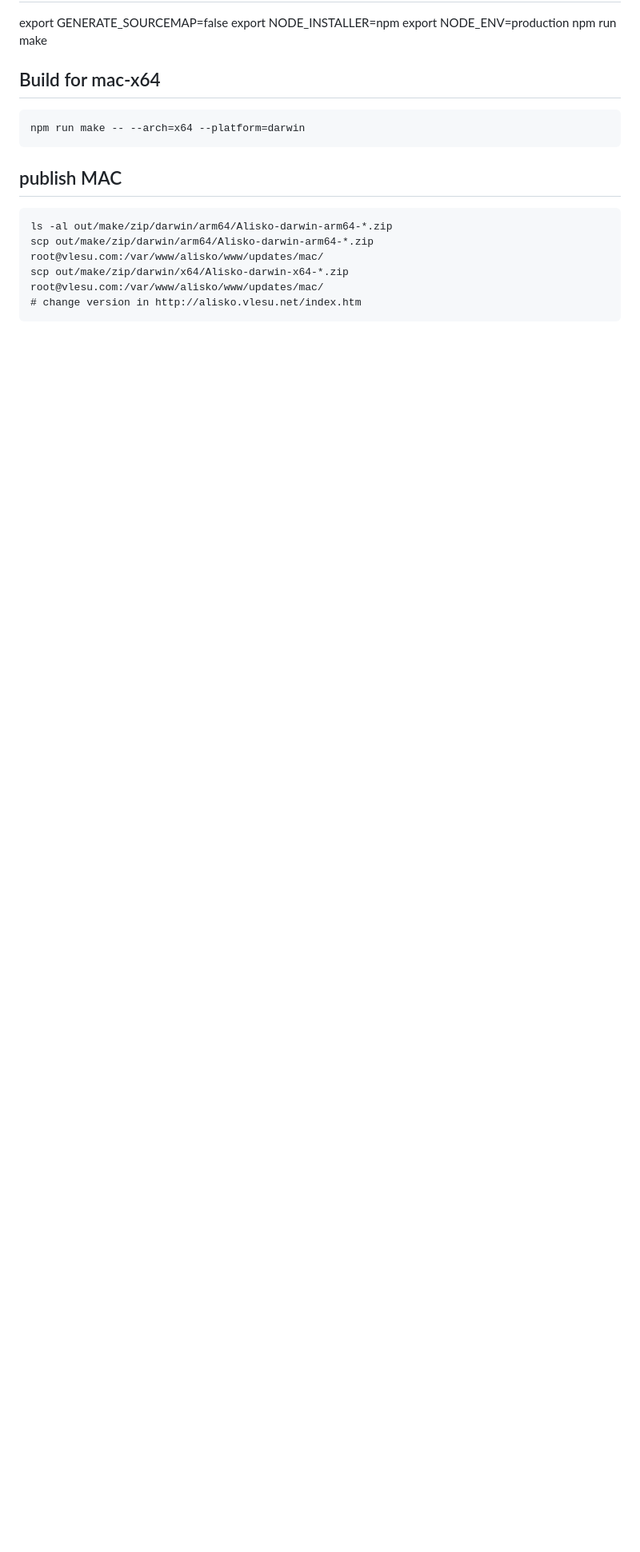
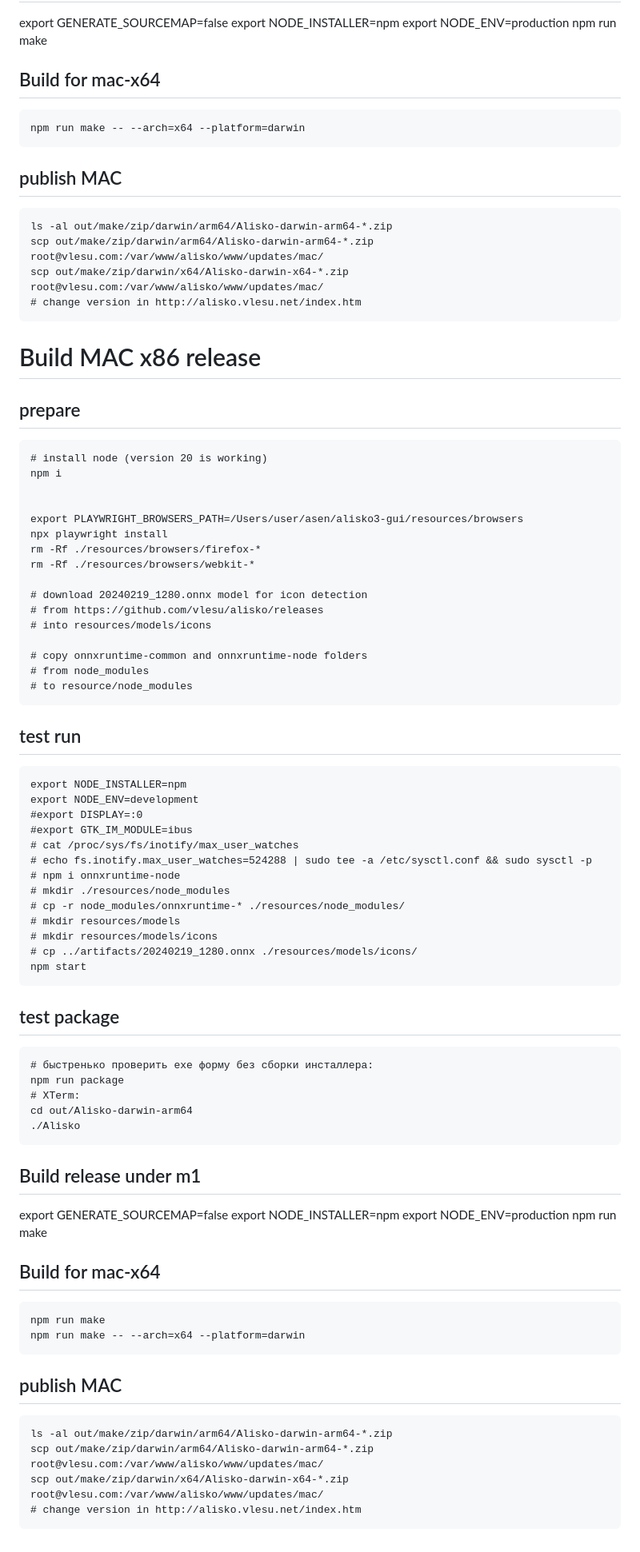
Before and after one commit to vlesu/alisko, a Markdown page: docs/build.md, the part around one of its changes. Shown at 80% size. Drawn GitHub-style; blank space fills up the shorter version.

````diff
--- a/docs/build.md
+++ b/docs/build.md
@@ -185,3 +185,73 @@ scp out/make/zip/darwin/arm64/Alisko-darwin-arm64-*.zip root@vlesu.com:/var/www/
 scp out/make/zip/darwin/x64/Alisko-darwin-x64-*.zip root@vlesu.com:/var/www/alisko/www/updates/mac/
 # change version in http://alisko.vlesu.net/index.htm
 ```
+
+
+# Build MAC x86 release
+
+## prepare
+```
+# install node (version 20 is working)
+npm i
+
+
+export PLAYWRIGHT_BROWSERS_PATH=/Users/user/asen/alisko3-gui/resources/browsers
+npx playwright install
+rm -Rf ./resources/browsers/firefox-*
+rm -Rf ./resources/browsers/webkit-*
+
+# download 20240219_1280.onnx model for icon detection
+# from https://github.com/vlesu/alisko/releases
+# into resources/models/icons
+
+# copy onnxruntime-common and onnxruntime-node folders
+# from node_modules
+# to resource/node_modules
+```
+
+## test run
+```
+export NODE_INSTALLER=npm
+export NODE_ENV=development
+#export DISPLAY=:0
+#export GTK_IM_MODULE=ibus
+# cat /proc/sys/fs/inotify/max_user_watches
+# echo fs.inotify.max_user_watches=524288 | sudo tee -a /etc/sysctl.conf && sudo sysctl -p
+# npm i onnxruntime-node
+# mkdir ./resources/node_modules
+# cp -r node_modules/onnxruntime-* ./resources/node_modules/
+# mkdir resources/models
+# mkdir resources/models/icons
+# cp ../artifacts/20240219_1280.onnx ./resources/models/icons/
+npm start
+```
+
+## test package
+```
+# быстренько проверить exe форму без сборки инсталлера:
+npm run package
+# XTerm:
+cd out/Alisko-darwin-arm64
+./Alisko
+```
+
+## Build release under m1
+export GENERATE_SOURCEMAP=false
+export NODE_INSTALLER=npm
+export NODE_ENV=production
+npm run make
+
+## Build for mac-x64
+``` (not working, require to have more data)
+npm run make
+npm run make -- --arch=x64 --platform=darwin
+```
+
+
+## publish MAC
+```
+ls -al out/make/zip/darwin/arm64/Alisko-darwin-arm64-*.zip
+scp out/make/zip/darwin/arm64/Alisko-darwin-arm64-*.zip root@vlesu.com:/var/www/alisko/www/updates/mac/
+scp out/make/zip/darwin/x64/Alisko-darwin-x64-*.zip root@vlesu.com:/var/www/alisko/www/updates/mac/
+# change version in http://alisko.vlesu.net/index.htm
+```
````
Also changed, not shown: other parts of docs/build.md (+1 -1 lines), README.md (+3 -3 lines).
